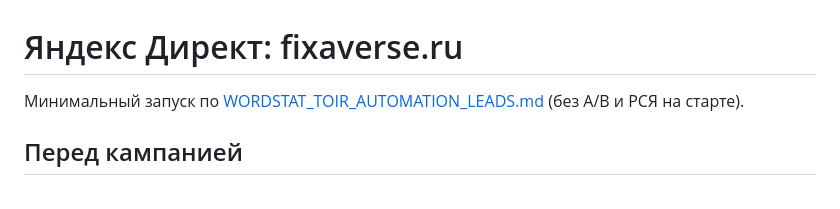
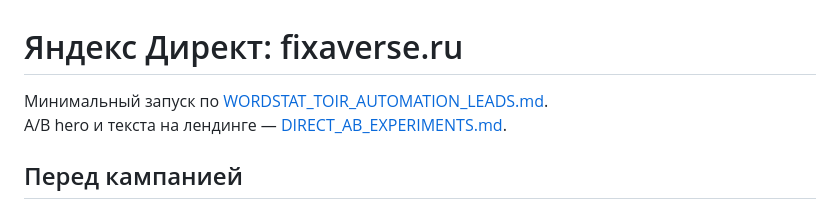
Before and after one commit to masterdoc-app/masterdoc-toir, a Markdown page: DIRECT_YANDEX.md, the part around the change. GitHub-like rendering.

```diff
--- a/DIRECT_YANDEX.md
+++ b/DIRECT_YANDEX.md
@@ -1,6 +1,7 @@
 # Яндекс Директ: fixaverse.ru
 
-Минимальный запуск по [WORDSTAT_TOIR_AUTOMATION_LEADS.md](WORDSTAT_TOIR_AUTOMATION_LEADS.md) (без A/B и РСЯ на старте).
+Минимальный запуск по [WORDSTAT_TOIR_AUTOMATION_LEADS.md](WORDSTAT_TOIR_AUTOMATION_LEADS.md).
+A/B hero и текста на лендинге — [DIRECT_AB_EXPERIMENTS.md](DIRECT_AB_EXPERIMENTS.md).
 
 ## Перед кампанией
 
```
Also changed, not shown: DIRECT_AB_EXPERIMENTS.md (added, +238 -0 lines).
